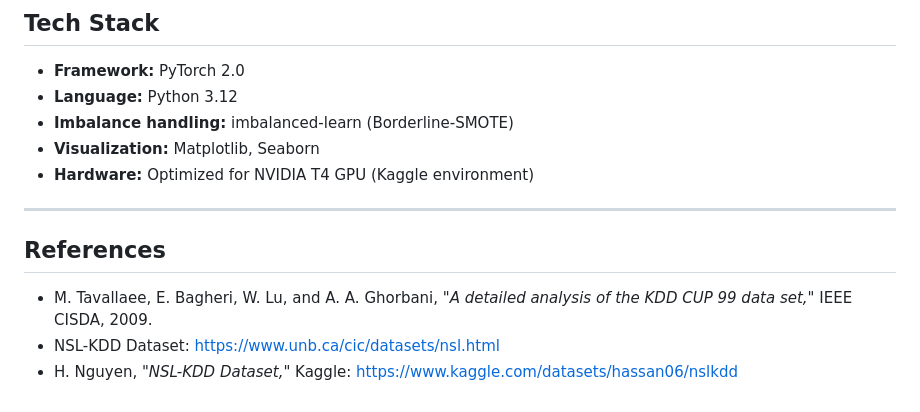
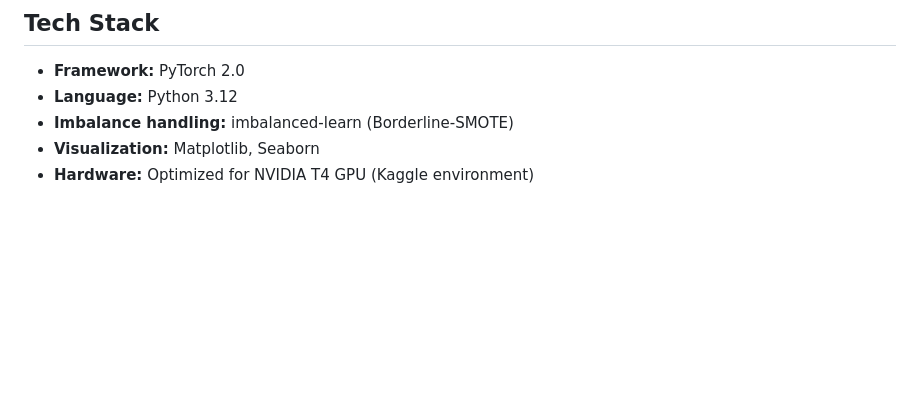
Before and after one commit to Oussama1403/Hybrid-AE-MSCNN-IDS-NSLKDD, a Markdown page: README.md, the part around one of its changes. Rendered like a GitHub page; blank space fills up the shorter version.

```diff
--- a/README.md
+++ b/README.md
@@ -237,11 +229,3 @@ python nslkdd_dataset_report.py --dataset-dir NSL-KDD/ --output-dir nslkdd_datas
 - **Imbalance handling:** imbalanced-learn (Borderline-SMOTE)
 - **Visualization:** Matplotlib, Seaborn
 - **Hardware:** Optimized for NVIDIA T4 GPU (Kaggle environment)
-
----
-
-## References
-
-- M. Tavallaee, E. Bagheri, W. Lu, and A. A. Ghorbani, *"A detailed analysis of the KDD CUP 99 data set,"* IEEE CISDA, 2009.
-- NSL-KDD Dataset: [https://www.unb.ca/cic/datasets/nsl.html](https://www.unb.ca/cic/datasets/nsl.html)
-- H. Nguyen, *"NSL-KDD Dataset,"* Kaggle: [https://www.kaggle.com/datasets/hassan06/nslkdd](https://www.kaggle.com/datasets/hassan06/nslkdd)
```
Also changed, not shown: other parts of README.md (+17 -25 lines).
